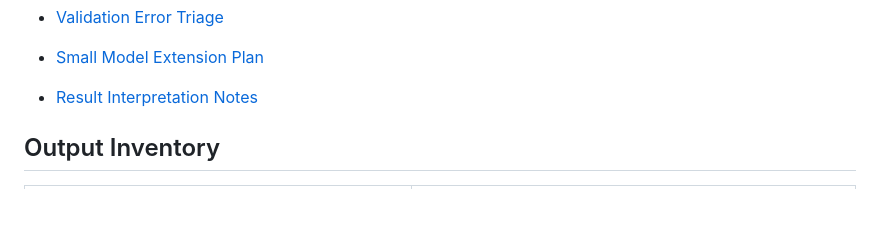
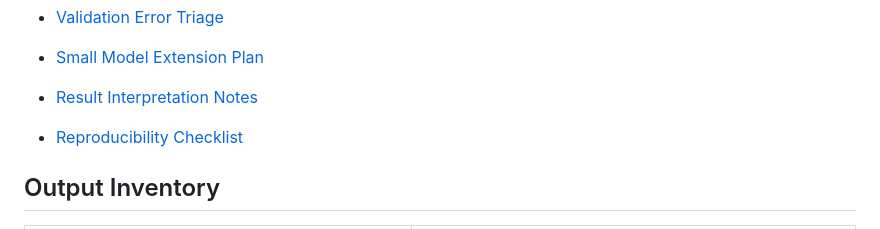
Before and after one commit to mohammadrezwankhan/matlab-simulink-energy-lab, a Markdown page: examples/README.md, the part around the change. Drawn GitHub-style; blank space fills up the shorter version.

Commit message:
Add MATLAB reproducibility checklist

```diff
--- a/examples/README.md
+++ b/examples/README.md
@@ -30,6 +30,8 @@ This index lists the starter MATLAB examples, their purpose, key files, and run
 - [Small Model Extension Plan](guides/small-model-extension-plan.md)
 
 - [Result Interpretation Notes](guides/result-interpretation-notes.md)
+
+- [Reproducibility Checklist](guides/reproducibility-checklist.md)
 
 ## Output Inventory
 
```
Also changed, not shown: examples/guides/reproducibility-checklist.md (added, +18 -0 lines).
